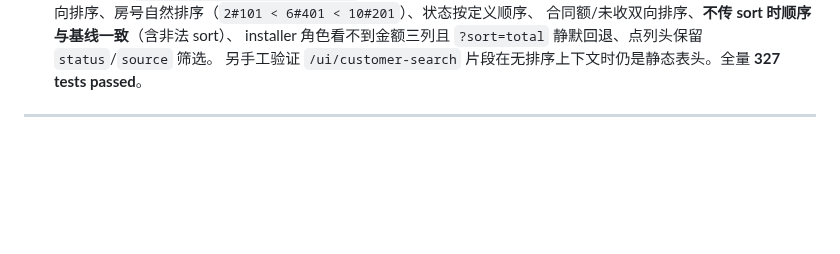
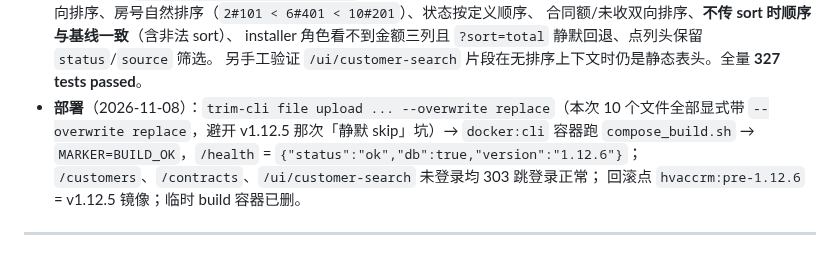
Before and after one commit to st1341815/HVAccRM, a Markdown page: docs/版本更新记录.md, the part around the change. GitHub-like rendering; blank space fills up the shorter version.

Commit message:
docs(changelog): 补 v1.12.6 部署记录

```diff
--- a/docs/版本更新记录.md
+++ b/docs/版本更新记录.md
@@ -1781,6 +1781,11 @@
   合同额/未收双向排序、**不传 sort 时顺序与基线一致**（含非法 sort）、
   installer 角色看不到金额三列且 `?sort=total` 静默回退、点列头保留 `status`/`source` 筛选。
   另手工验证 `/ui/customer-search` 片段在无排序上下文时仍是静态表头。全量 **327 tests passed**。
+- **部署**（2026-11-08）：`trim-cli file upload ... --overwrite replace`（本次 10 个文件全部显式带
+  `--overwrite replace`，避开 v1.12.5 那次「静默 skip」坑）→ `docker:cli` 容器跑 `compose_build.sh` →
+  `MARKER=BUILD_OK`，`/health` = `{"status":"ok","db":true,"version":"1.12.6"}`；
+  `/customers`、`/contracts`、`/ui/customer-search` 未登录均 303 跳登录正常；
+  回滚点 `hvaccrm:pre-1.12.6` = v1.12.5 镜像；临时 build 容器已删。
 
 ---
 
```
